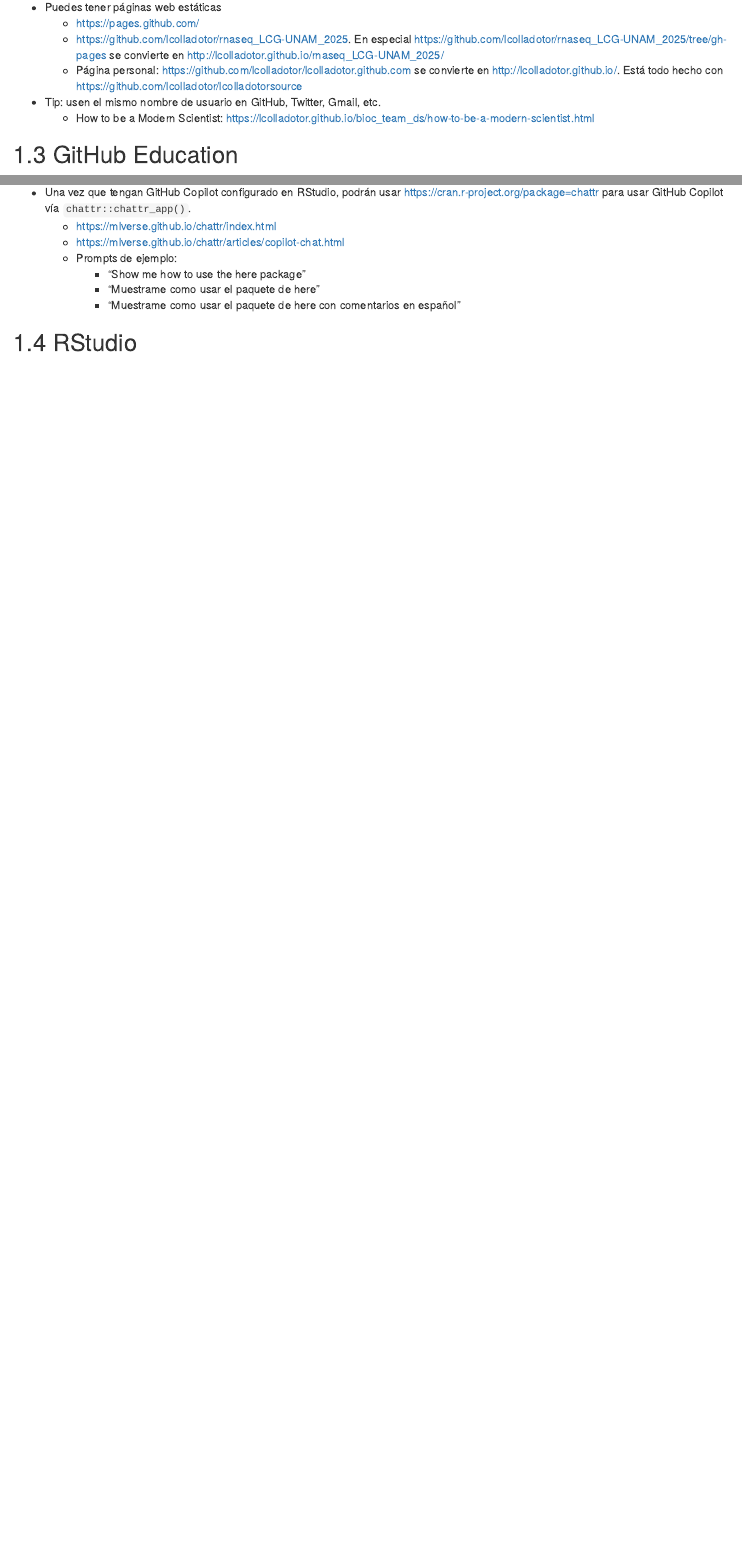
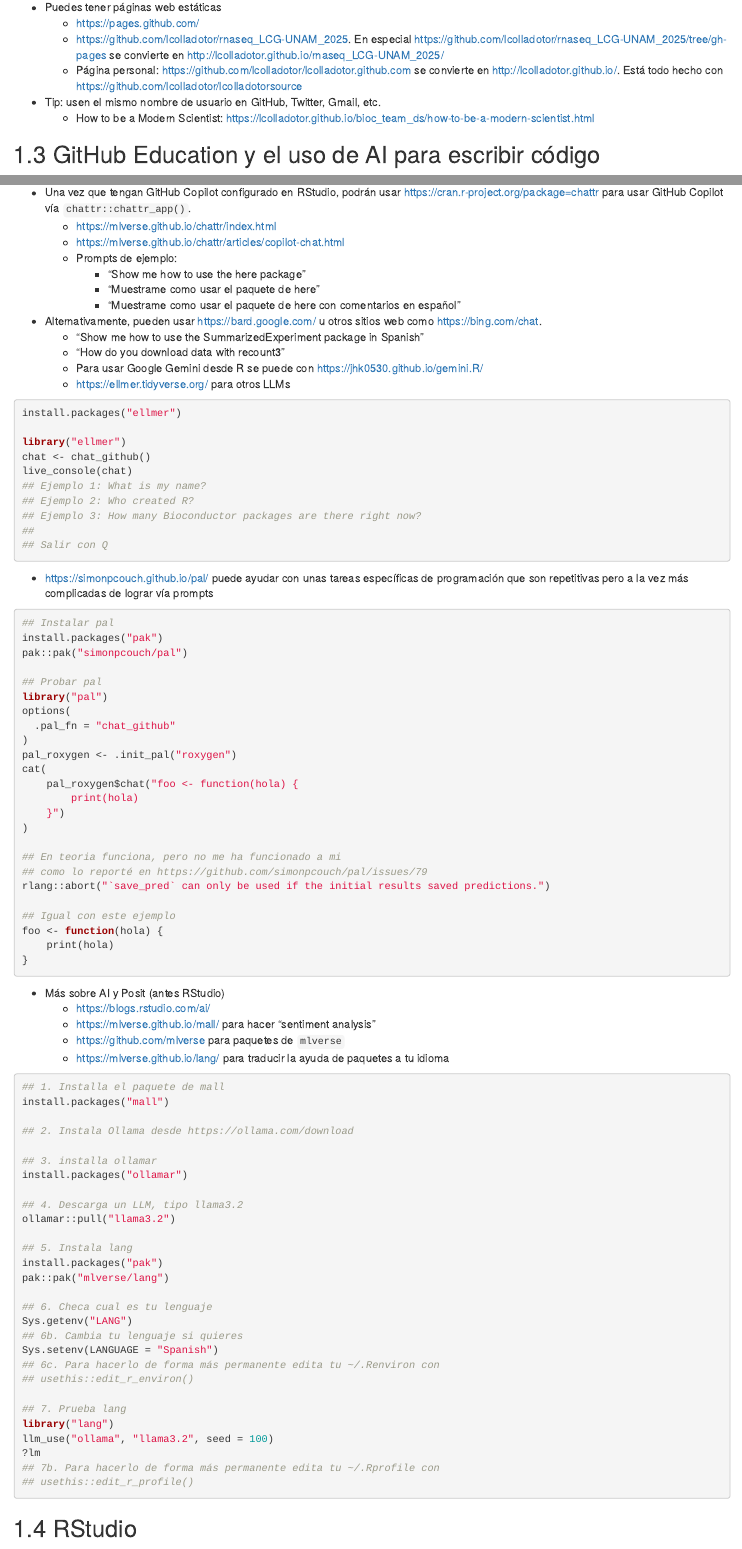
Before and after one commit to lcolladotor/rnaseq_LCG-UNAM_2025, an R Markdown document (01_intro_rstudio.Rmd): the page in a window 1100 px wide, from 790 px down, and a second part further down, joined at a grey line. Rendered offline with R 4.5, knitr and Pandoc, with nearby package versions; drawn as R Markdown's standard HTML page in place of the format the file asks for.

Commit message:
Show how to use the lang, ellmer, pal packages. Note that my pal tests led me to report https://github.com/simonpcouch/pal/issues/79.

````diff
--- a/01_intro_rstudio.Rmd
+++ b/01_intro_rstudio.Rmd
@@ -33,7 +33,7 @@
 -   Tip: usen el mismo nombre de usuario en GitHub, Twitter, Gmail, etc.
     -   How to be a Modern Scientist: <https://lcolladotor.github.io/bioc_team_ds/how-to-be-a-modern-scientist.html>
 
-## GitHub Education
+## GitHub Education y el uso de AI para escribir código
 
 * Es para obtener acceso gratiuto a GitHub Pro y GitHub Copilot. En <https://github.com/education/students> vienen los detalles y los pasos a seguir.
 * Hagan su cuenta de GitHub usando su email de la LCG-UNAM (tiene que ser un email de una institución académica). Así podrán completar la solicitud para el GitHub Education pack vía <https://education.github.com/discount_requests/application>.
@@ -48,6 +48,90 @@
     - "Show me how to use the here package"
     - "Muestrame como usar el paquete de here"
     - "Muestrame como usar el paquete de here con comentarios en español"
+* Alternativamente, pueden usar <https://bard.google.com/> u otros sitios web como <https://bing.com/chat>.
+  - "Show me how to use the SummarizedExperiment package in Spanish"
+  - "How do you download data with recount3"
+  - Para usar Google Gemini desde R se puede con <https://jhk0530.github.io/gemini.R/>
+  - <https://ellmer.tidyverse.org/> para otros LLMs
+
+```{r ellmer_demo, eval = FALSE}
+install.packages("ellmer")
+
+library("ellmer")
+chat <- chat_github()
+live_console(chat)
+## Ejemplo 1: What is my name?
+## Ejemplo 2: Who created R?
+## Ejemplo 3: How many Bioconductor packages are there right now?
+##
+## Salir con Q
+```
+
+* <https://simonpcouch.github.io/pal/> puede ayudar con unas tareas específicas de programación que son repetitivas pero a la vez más complicadas de lograr vía prompts
+
+```{r pal_demo, eval = FALSE}
+## Instalar pal
+install.packages("pak")
+pak::pak("simonpcouch/pal")
+
+## Probar pal
+library("pal")
+options(
+  .pal_fn = "chat_github"
+)
+pal_roxygen <- .init_pal("roxygen")
+cat(
+    pal_roxygen$chat("foo <- function(hola) {
+        print(hola)
+    }")
+)
+
+## En teoria funciona, pero no me ha funcionado a mi
+## como lo reporté en https://github.com/simonpcouch/pal/issues/79
+rlang::abort("`save_pred` can only be used if the initial results saved predictions.")
+
+## Igual con este ejemplo
+foo <- function(hola) {
+    print(hola)
+}
+```
+
+* Más sobre AI y Posit (antes RStudio)
+  - <https://blogs.rstudio.com/ai/>
+  - <https://mlverse.github.io/mall/> para hacer "sentiment analysis"
+  - <https://github.com/mlverse> para paquetes de `mlverse`
+  - <https://mlverse.github.io/lang/> para traducir la ayuda de paquetes a tu idioma
+
+```{r lang_demo, eval = FALSE}
+## 1. Installa el paquete de mall
+install.packages("mall")
+
+## 2. Instala Ollama desde https://ollama.com/download
+
+## 3. installa ollamar
+install.packages("ollamar")
+
+## 4. Descarga un LLM, tipo llama3.2
+ollamar::pull("llama3.2")
+
+## 5. Instala lang
+install.packages("pak")
+pak::pak("mlverse/lang")
+
+## 6. Checa cual es tu lenguaje
+Sys.getenv("LANG")
+## 6b. Cambia tu lenguaje si quieres
+Sys.setenv(LANGUAGE = "Spanish")
+## 6c. Para hacerlo de forma más permanente edita tu ~/.Renviron con
+## usethis::edit_r_environ()
+
+## 7. Prueba lang
+library("lang")
+llm_use("ollama", "llama3.2", seed = 100)
+?lm
+## 7b. Para hacerlo de forma más permanente edita tu ~/.Rprofile con
+## usethis::edit_r_profile()
+```
 
 
 ## RStudio
````
